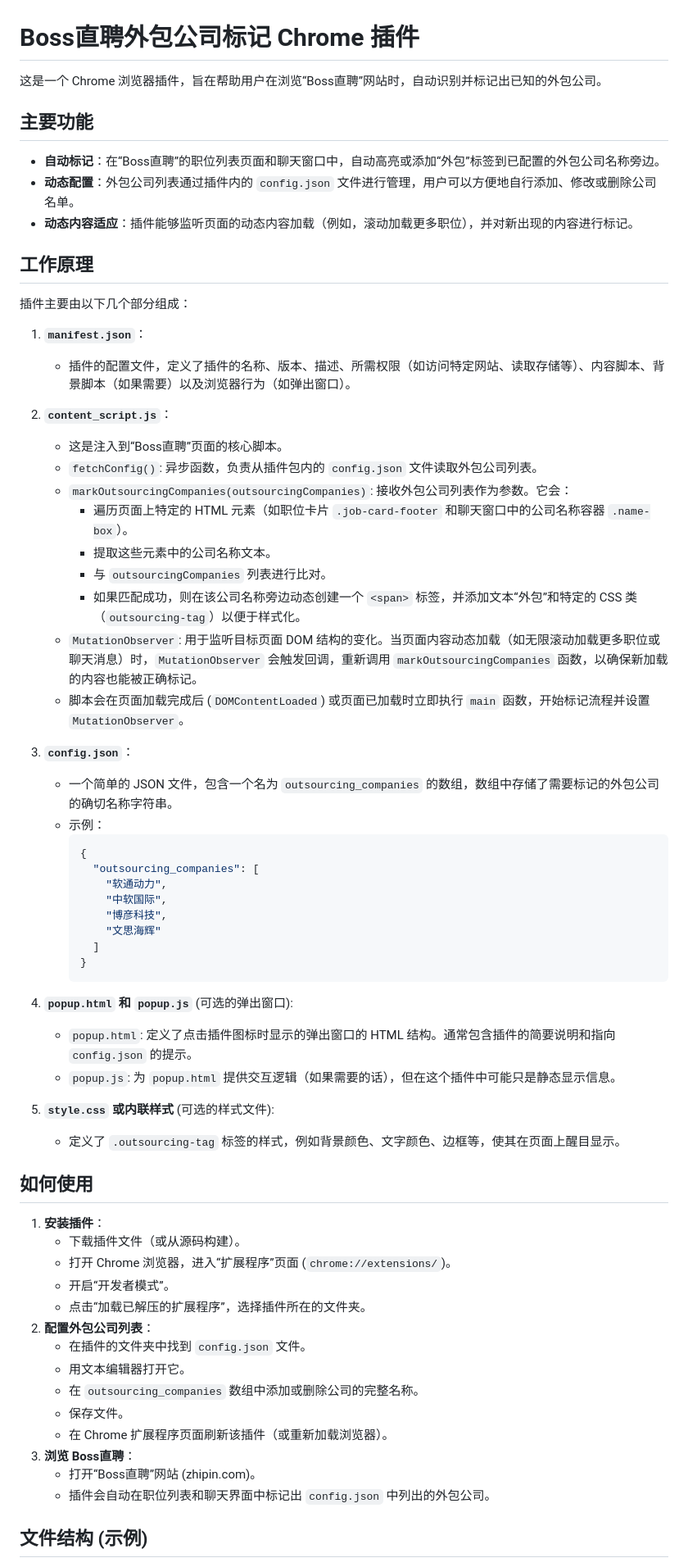
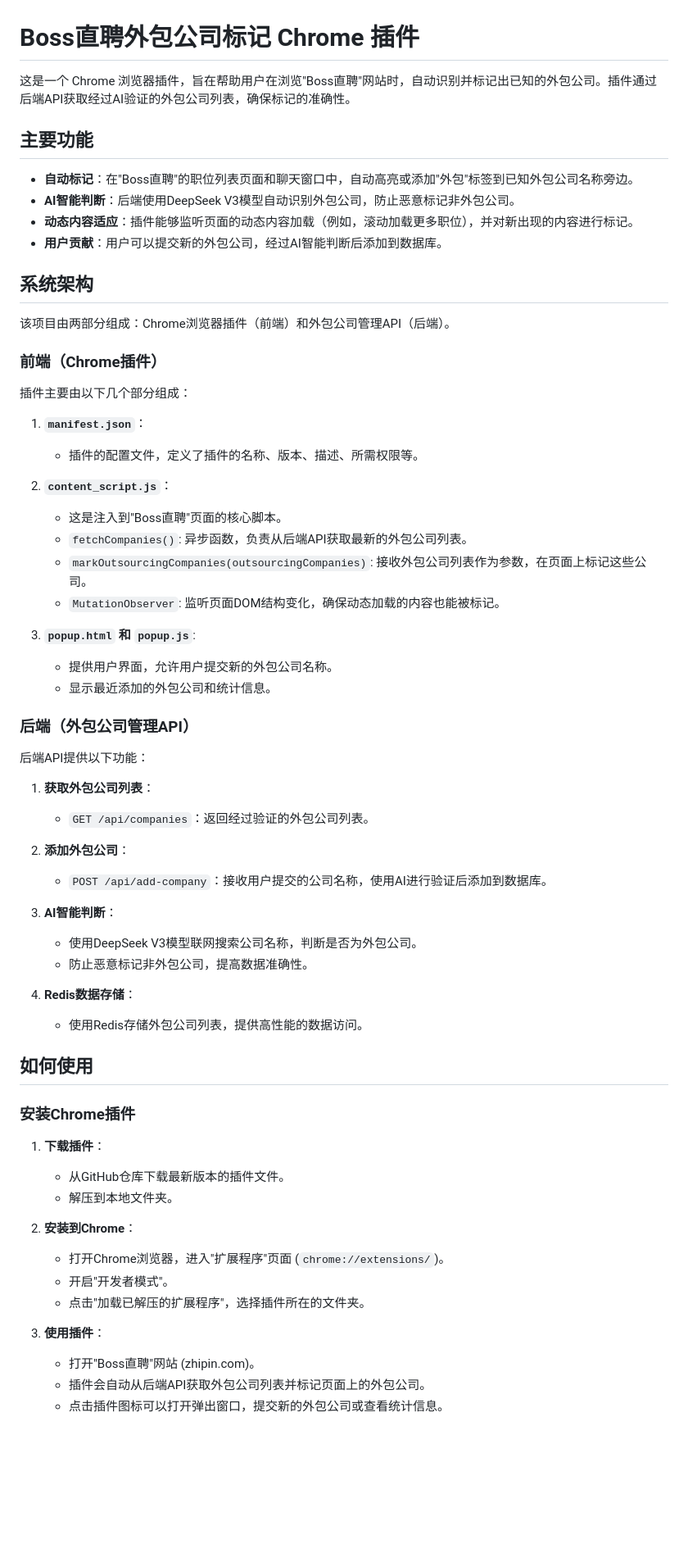
Before and after one commit to evepupil/BOSSzp-outsourcing-marker, a Markdown page: README.md, the part around one of its changes. Shown at 82% size. GitHub-like rendering; blank space fills up the shorter version.

Commit message:
docs:更新插件使用文档

````diff
--- a/README.md
+++ b/README.md
@@ -1,67 +1,67 @@
 # Boss直聘外包公司标记 Chrome 插件
 
-这是一个 Chrome 浏览器插件，旨在帮助用户在浏览“Boss直聘”网站时，自动识别并标记出已知的外包公司。
+这是一个 Chrome 浏览器插件，旨在帮助用户在浏览"Boss直聘"网站时，自动识别并标记出已知的外包公司。插件通过后端API获取经过AI验证的外包公司列表，确保标记的准确性。
 
 ## 主要功能
 
-*   **自动标记**：在“Boss直聘”的职位列表页面和聊天窗口中，自动高亮或添加“外包”标签到已配置的外包公司名称旁边。
-*   **动态配置**：外包公司列表通过插件内的 `config.json` 文件进行管理，用户可以方便地自行添加、修改或删除公司名单。
+*   **自动标记**：在"Boss直聘"的职位列表页面和聊天窗口中，自动高亮或添加"外包"标签到已知外包公司名称旁边。
+*   **AI智能判断**：后端使用DeepSeek V3模型自动识别外包公司，防止恶意标记非外包公司。
 *   **动态内容适应**：插件能够监听页面的动态内容加载（例如，滚动加载更多职位），并对新出现的内容进行标记。
+*   **用户贡献**：用户可以提交新的外包公司，经过AI智能判断后添加到数据库。
 
-## 工作原理
+## 系统架构
+
+该项目由两部分组成：Chrome浏览器插件（前端）和外包公司管理API（后端）。
+
+### 前端（Chrome插件）
 
 插件主要由以下几个部分组成：
 
 1.  **`manifest.json`**：
-    *   插件的配置文件，定义了插件的名称、版本、描述、所需权限（如访问特定网站、读取存储等）、内容脚本、背景脚本（如果需要）以及浏览器行为（如弹出窗口）。
+    *   插件的配置文件，定义了插件的名称、版本、描述、所需权限等。
 
 2.  **`content_script.js`**：
-    *   这是注入到“Boss直聘”页面的核心脚本。
-    *   `fetchConfig()`: 异步函数，负责从插件包内的 `config.json` 文件读取外包公司列表。
-    *   `markOutsourcingCompanies(outsourcingCompanies)`: 接收外包公司列表作为参数。它会：
-        *   遍历页面上特定的 HTML 元素（如职位卡片 `.job-card-footer` 和聊天窗口中的公司名称容器 `.name-box`）。
-        *   提取这些元素中的公司名称文本。
-        *   与 `outsourcingCompanies` 列表进行比对。
-        *   如果匹配成功，则在该公司名称旁边动态创建一个 `<span>` 标签，并添加文本“外包”和特定的 CSS 类（`outsourcing-tag`）以便于样式化。
-    *   `MutationObserver`: 用于监听目标页面 DOM 结构的变化。当页面内容动态加载（如无限滚动加载更多职位或聊天消息）时，`MutationObserver` 会触发回调，重新调用 `markOutsourcingCompanies` 函数，以确保新加载的内容也能被正确标记。
-    *   脚本会在页面加载完成后 (`DOMContentLoaded`) 或页面已加载时立即执行 `main` 函数，开始标记流程并设置 `MutationObserver`。
+    *   这是注入到"Boss直聘"页面的核心脚本。
+    *   `fetchCompanies()`: 异步函数，负责从后端API获取最新的外包公司列表。
+    *   `markOutsourcingCompanies(outsourcingCompanies)`: 接收外包公司列表作为参数，在页面上标记这些公司。
+    *   `MutationObserver`: 监听页面DOM结构变化，确保动态加载的内容也能被标记。
 
-3.  **`config.json`**：
-    *   一个简单的 JSON 文件，包含一个名为 `outsourcing_companies` 的数组，数组中存储了需要标记的外包公司的确切名称字符串。
-    *   示例：
-        ```json
-        {
-          "outsourcing_companies": [
-            "软通动力",
-            "中软国际",
-            "博彦科技",
-            "文思海辉"
-          ]
-        }
-        ```
+3.  **`popup.html` 和 `popup.js`**:
+    *   提供用户界面，允许用户提交新的外包公司名称。
+    *   显示最近添加的外包公司和统计信息。
 
-4.  **`popup.html` 和 `popup.js`** (可选的弹出窗口):
-    *   `popup.html`: 定义了点击插件图标时显示的弹出窗口的 HTML 结构。通常包含插件的简要说明和指向 `config.json` 的提示。
-    *   `popup.js`: 为 `popup.html` 提供交互逻辑（如果需要的话），但在这个插件中可能只是静态显示信息。
+### 后端（外包公司管理API）
 
-5.  **`style.css` 或内联样式** (可选的样式文件):
-    *   定义了 `.outsourcing-tag` 标签的样式，例如背景颜色、文字颜色、边框等，使其在页面上醒目显示。
+后端API提供以下功能：
+
+1.  **获取外包公司列表**：
+    *   `GET /api/companies`：返回经过验证的外包公司列表。
+
+2.  **添加外包公司**：
+    *   `POST /api/add-company`：接收用户提交的公司名称，使用AI进行验证后添加到数据库。
+
+3.  **AI智能判断**：
+    *   使用DeepSeek V3模型联网搜索公司名称，判断是否为外包公司。
+    *   防止恶意标记非外包公司，提高数据准确性。
+
+4.  **Redis数据存储**：
+    *   使用Redis存储外包公司列表，提供高性能的数据访问。
 
 ## 如何使用
 
-1.  **安装插件**：
-    *   下载插件文件（或从源码构建）。
-    *   打开 Chrome 浏览器，进入“扩展程序”页面 (`chrome://extensions/`)。
-    *   开启“开发者模式”。
-    *   点击“加载已解压的扩展程序”，选择插件所在的文件夹。
-2.  **配置外包公司列表**：
-    *   在插件的文件夹中找到 `config.json` 文件。
-    *   用文本编辑器打开它。
-    *   在 `outsourcing_companies` 数组中添加或删除公司的完整名称。
-    *   保存文件。
-    *   在 Chrome 扩展程序页面刷新该插件（或重新加载浏览器）。
-3.  **浏览 Boss直聘**：
-    *   打开“Boss直聘”网站 (zhipin.com)。
-    *   插件会自动在职位列表和聊天界面中标记出 `config.json` 中列出的外包公司。
+### 安装Chrome插件
 
-## 文件结构 (示例)
+1.  **下载插件**：
+    *   从GitHub仓库下载最新版本的插件文件。
+    *   解压到本地文件夹。
+
+2.  **安装到Chrome**：
+    *   打开Chrome浏览器，进入"扩展程序"页面 (`chrome://extensions/`)。
+    *   开启"开发者模式"。
+    *   点击"加载已解压的扩展程序"，选择插件所在的文件夹。
+
+3.  **使用插件**：
+    *   打开"Boss直聘"网站 (zhipin.com)。
+    *   插件会自动从后端API获取外包公司列表并标记页面上的外包公司。
+    *   点击插件图标可以打开弹出窗口，提交新的外包公司或查看统计信息。
+
````
Also changed, not shown: other parts of README.md (+50 -4 lines).
